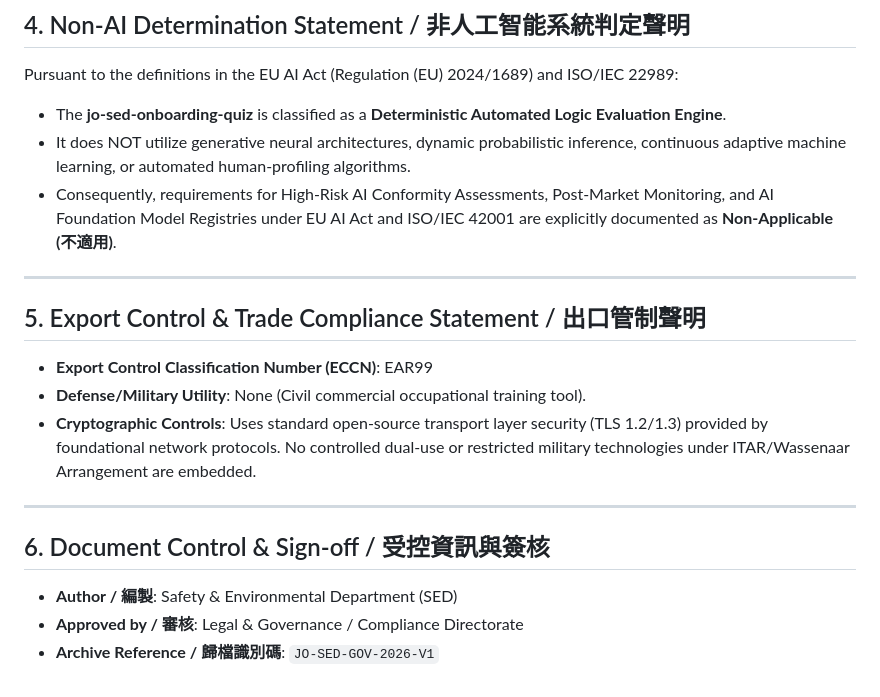
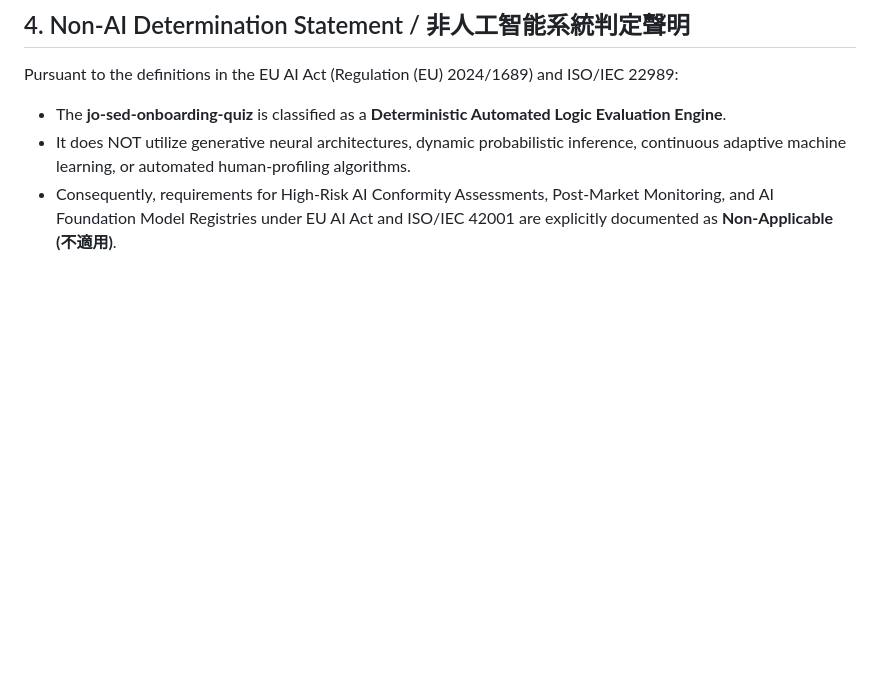
Before and after one commit to jackylawck/JO-SED-Onboarding-Quiz, a Markdown page: COMPLIANCE.md, the part around the change. Rendered like a GitHub page; blank space fills up the shorter version.

Commit message:
Remove export control and document control sections
Removed sections on Export Control & Trade Compliance and Document Control & Sign-off from COMPLIANCE.md.

```diff
--- a/COMPLIANCE.md
+++ b/COMPLIANCE.md
@@ -53,19 +53,3 @@ Pursuant to the definitions in the EU AI Act (Regulation (EU) 2024/1689) and ISO
 * The **jo-sed-onboarding-quiz** is classified as a **Deterministic Automated Logic Evaluation Engine**.
 * It does NOT utilize generative neural architectures, dynamic probabilistic inference, continuous adaptive machine learning, or automated human-profiling algorithms.
 * Consequently, requirements for High-Risk AI Conformity Assessments, Post-Market Monitoring, and AI Foundation Model Registries under EU AI Act and ISO/IEC 42001 are explicitly documented as **Non-Applicable (不適用)**.
-
----
-
-## 5. Export Control & Trade Compliance Statement / 出口管制聲明
-
-* **Export Control Classification Number (ECCN)**: EAR99
-* **Defense/Military Utility**: None (Civil commercial occupational training tool).
-* **Cryptographic Controls**: Uses standard open-source transport layer security (TLS 1.2/1.3) provided by foundational network protocols. No controlled dual-use or restricted military technologies under ITAR/Wassenaar Arrangement are embedded.
-
----
-
-## 6. Document Control & Sign-off / 受控資訊與簽核
-
-* **Author / 編製**: Safety & Environmental Department (SED)
-* **Approved by / 審核**: Legal & Governance / Compliance Directorate
-* **Archive Reference / 歸檔識別碼**: `JO-SED-GOV-2026-V1`
```
